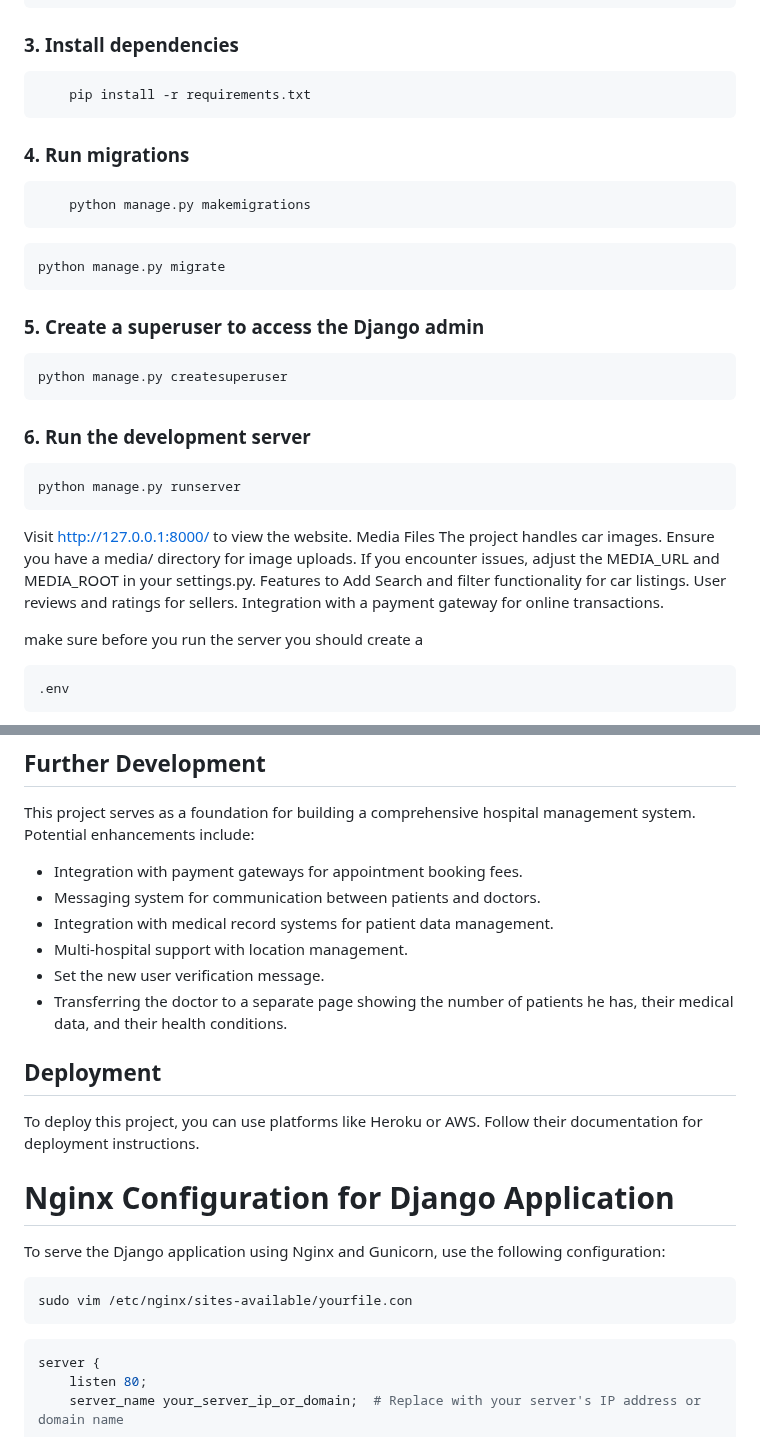
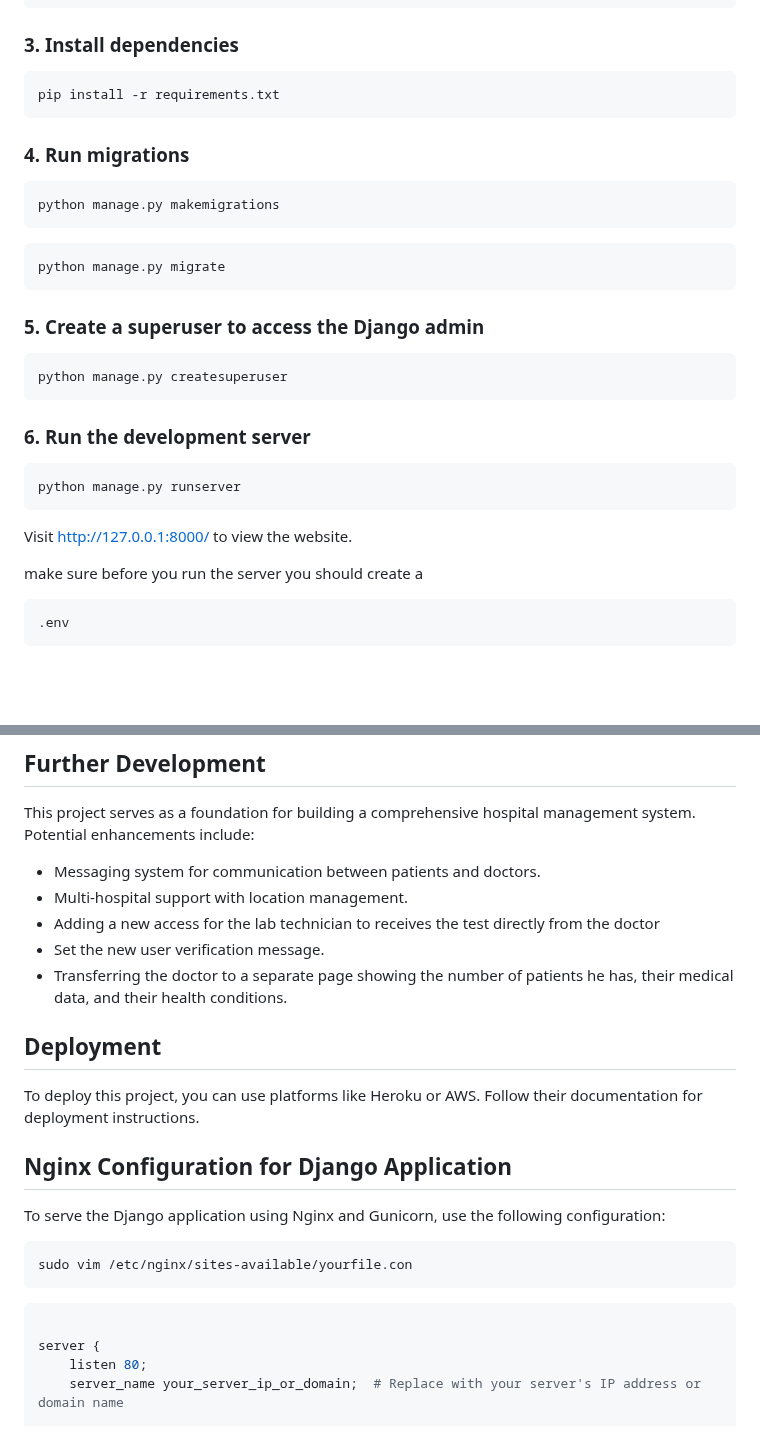
Before and after one commit to Hana00661/Hospital_management_system, a Markdown page: README.md, 2 parts joined by grey strips. Rendered like a GitHub page; blank space fills up the shorter version.

Commit message:
adding small things to the README

````diff
--- a/README.md
+++ b/README.md
@@ -93,13 +91,13 @@ source env/bin/activate  # For Windows: venv\Scripts\activate
 ### 3. Install dependencies
 
 ```bash
-    pip install -r requirements.txt
+pip install -r requirements.txt
 ```
 
 ### 4. Run migrations
 
 ```bash
-    python manage.py makemigrations
+python manage.py makemigrations
 ```
 
 ```bash
@@ -118,7 +116,7 @@ python manage.py createsuperuser
 python manage.py runserver
 ```
 
-Visit <http://127.0.0.1:8000/> to view the website. Media Files The project handles car images. Ensure you have a media/ directory for image uploads. If you encounter issues, adjust the MEDIA_URL and MEDIA_ROOT in your settings.py. Features to Add Search and filter functionality for car listings. User reviews and ratings for sellers. Integration with a payment gateway for online transactions.
+Visit <http://127.0.0.1:8000/> to view the website.
 
 make sure before you run the server you should create a
 
@@ -154,10 +152,9 @@ Visit <http://127.0.0.1:8000/admin/> in your browser and log in using the superu
 
 This project serves as a foundation for building a comprehensive hospital management system. Potential enhancements include:
 
-- Integration with payment gateways for appointment booking fees.
 - Messaging system for communication between patients and doctors.
-- Integration with medical record systems for patient data management.
 - Multi-hospital support with location management.
+- Adding a new access for the lab technician to receives the test directly from the doctor
 - Set the new user verification message.
 - Transferring the doctor to a separate page showing the number of patients he has, their medical data, and their health conditions.
 
@@ -165,13 +162,16 @@ This project serves as a foundation for building a comprehensive hospital manage
 
 To deploy this project, you can use platforms like Heroku or AWS. Follow their documentation for deployment instructions.
 
-# Nginx Configuration for Django Application
+## Nginx Configuration for Django Application
 
 To serve the Django application using Nginx and Gunicorn, use the following configuration:
+
 ```bash
 sudo vim /etc/nginx/sites-available/yourfile.con
 ```
+
 ```nginx
+
 server {
     listen 80;
     server_name your_server_ip_or_domain;  # Replace with your server's IP address or domain name
````
Also changed, not shown: other parts of README.md (+29 -11 lines).
